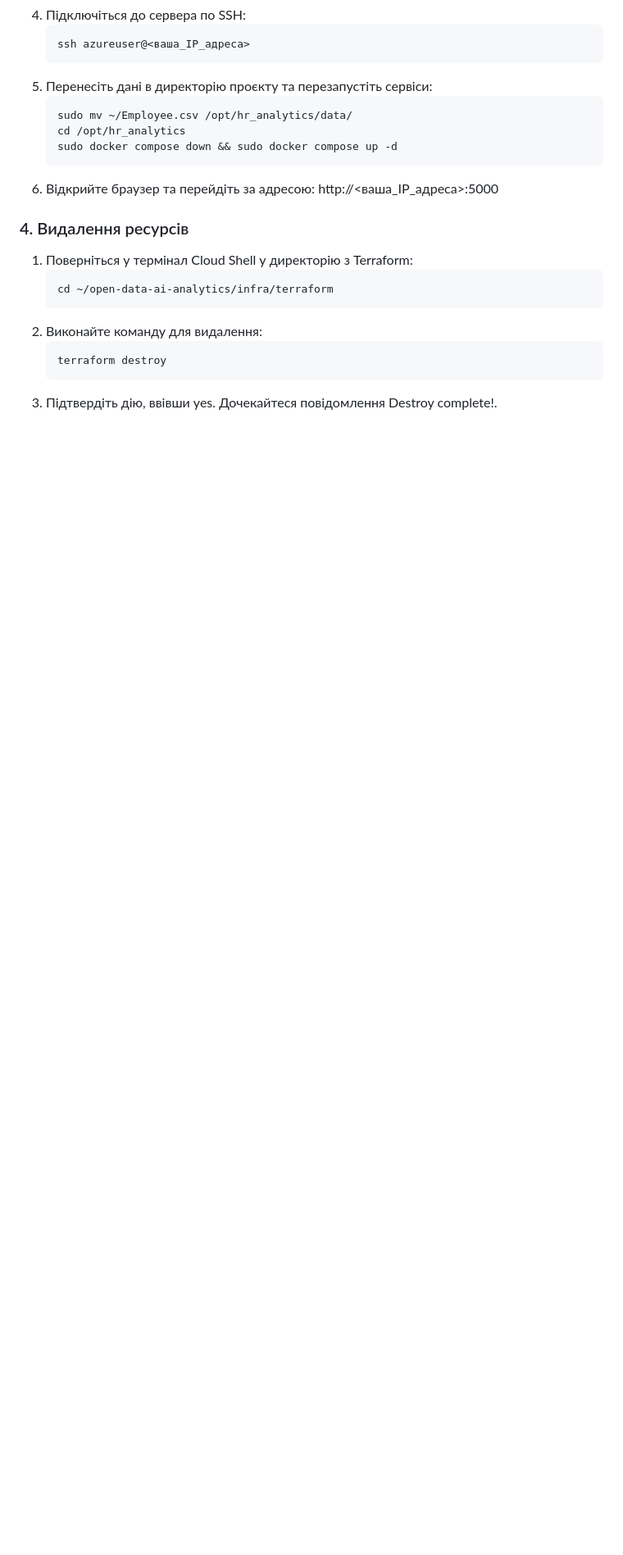
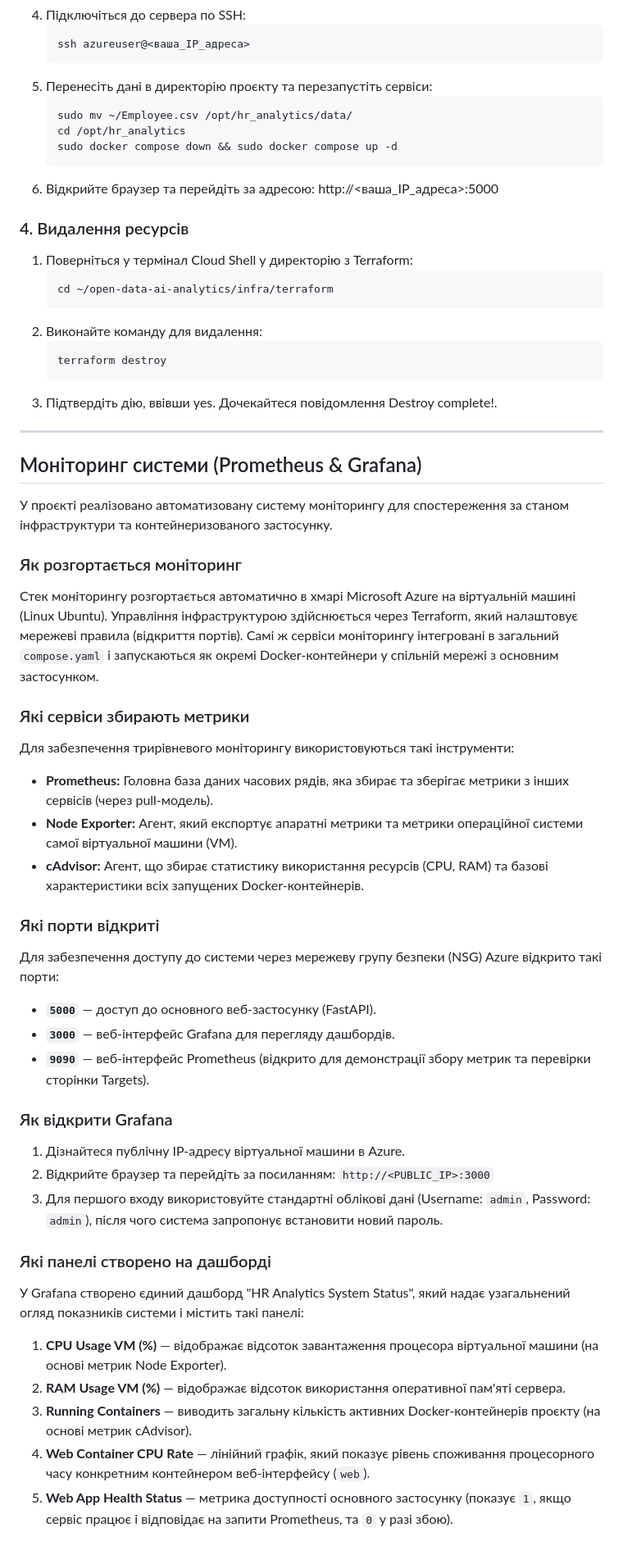
Before and after one commit to PavloYaremchuk/open-data-ai-analytics, a Markdown page: README.md, the part around the change. Shown at 82% size. Rendered like a GitHub page; blank space fills up the shorter version.

````diff
--- a/README.md
+++ b/README.md
@@ -130,3 +130,37 @@
    ```bash
    terraform destroy
 3. Підтвердіть дію, ввівши yes. Дочекайтеся повідомлення Destroy complete!.
+
+---
+
+## Моніторинг системи (Prometheus & Grafana)
+
+У проєкті реалізовано автоматизовану систему моніторингу для спостереження за станом інфраструктури та контейнеризованого застосунку.
+
+### Як розгортається моніторинг
+Стек моніторингу розгортається автоматично в хмарі Microsoft Azure на віртуальній машині (Linux Ubuntu). Управління інфраструктурою здійснюється через Terraform, який налаштовує мережеві правила (відкриття портів). Самі ж сервіси моніторингу інтегровані в загальний `compose.yaml` і запускаються як окремі Docker-контейнери у спільній мережі з основним застосунком.
+
+### Які сервіси збирають метрики
+Для забезпечення трирівневого моніторингу використовуються такі інструменти:
+* **Prometheus:** Головна база даних часових рядів, яка збирає та зберігає метрики з інших сервісів (через pull-модель).
+* **Node Exporter:** Агент, який експортує апаратні метрики та метрики операційної системи самої віртуальної машини (VM).
+* **cAdvisor:** Агент, що збирає статистику використання ресурсів (CPU, RAM) та базові характеристики всіх запущених Docker-контейнерів.
+
+### Які порти відкриті
+Для забезпечення доступу до системи через мережеву групу безпеки (NSG) Azure відкрито такі порти:
+* **`5000`** — доступ до основного веб-застосунку (FastAPI).
+* **`3000`** — веб-інтерфейс Grafana для перегляду дашбордів.
+* **`9090`** — веб-інтерфейс Prometheus (відкрито для демонстрації збору метрик та перевірки сторінки Targets).
+
+### Як відкрити Grafana
+1. Дізнайтеся публічну IP-адресу віртуальної машини в Azure.
+2. Відкрийте браузер та перейдіть за посиланням: `http://<PUBLIC_IP>:3000`
+3. Для першого входу використовуйте стандартні облікові дані (Username: `admin`, Password: `admin`), після чого система запропонує встановити новий пароль.
+
+### Які панелі створено на дашборді
+У Grafana створено єдиний дашборд "HR Analytics System Status", який надає узагальнений огляд показників системи і містить такі панелі:
+1. **CPU Usage VM (%)** — відображає відсоток завантаження процесора віртуальної машини (на основі метрик Node Exporter).
+2. **RAM Usage VM (%)** — відображає відсоток використання оперативної пам'яті сервера.
+3. **Running Containers** — виводить загальну кількість активних Docker-контейнерів проєкту (на основі метрик cAdvisor).
+4. **Web Container CPU Rate** — лінійний графік, який показує рівень споживання процесорного часу конкретним контейнером веб-інтерфейсу (`web`).
+5. **Web App Health Status** — метрика доступності основного застосунку (показує `1`, якщо сервіс працює і відповідає на запити Prometheus, та `0` у разі збою).
````
